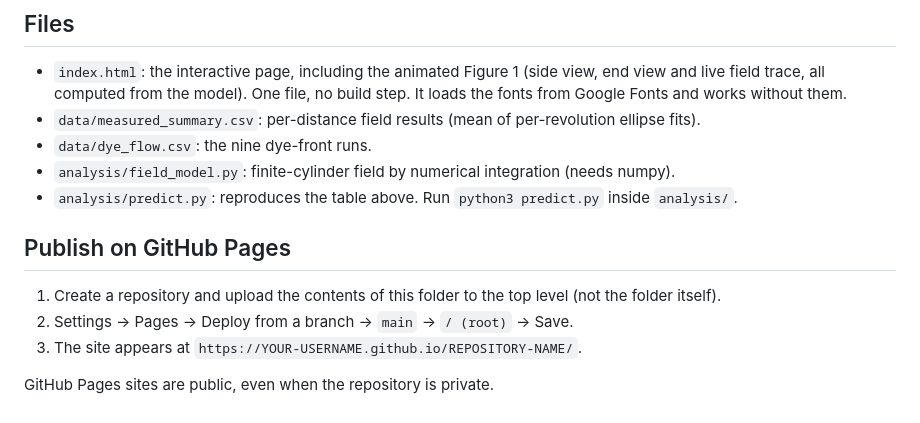
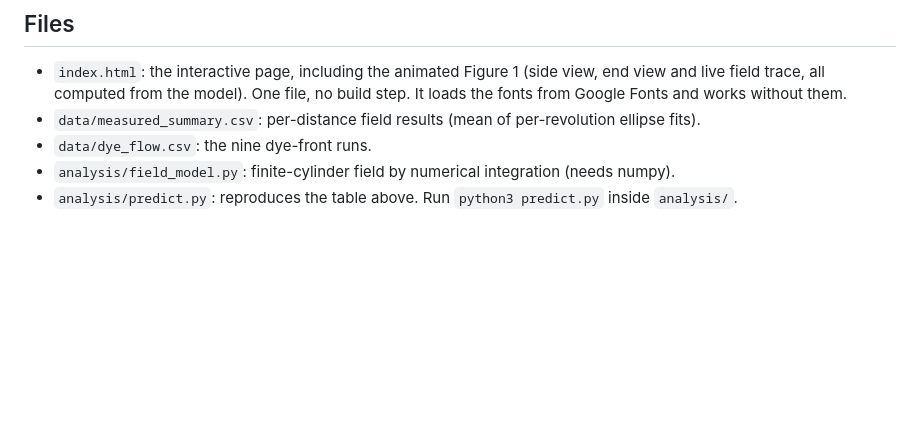
Before and after one commit to sabyte/Magnetic-Impeller-Analytical-Model, a Markdown page: README.md, the part around the change. Drawn GitHub-style; blank space fills up the shorter version.

Commit message:
Delete instructions from README

```diff
--- a/README.md
+++ b/README.md
@@ -42,11 +42,3 @@ Nine runs at 12, 20 and 30 mm and 8, 10 and 12 V (34.2, 43.3 and 53.77 Hz), with
 - `data/dye_flow.csv`: the nine dye-front runs.
 - `analysis/field_model.py`: finite-cylinder field by numerical integration (needs numpy).
 - `analysis/predict.py`: reproduces the table above. Run `python3 predict.py` inside `analysis/`.
-
-## Publish on GitHub Pages
-
-1. Create a repository and upload the contents of this folder to the top level (not the folder itself).
-2. Settings → Pages → Deploy from a branch → `main` → `/ (root)` → Save.
-3. The site appears at `https://YOUR-USERNAME.github.io/REPOSITORY-NAME/`.
-
-GitHub Pages sites are public, even when the repository is private.
```
